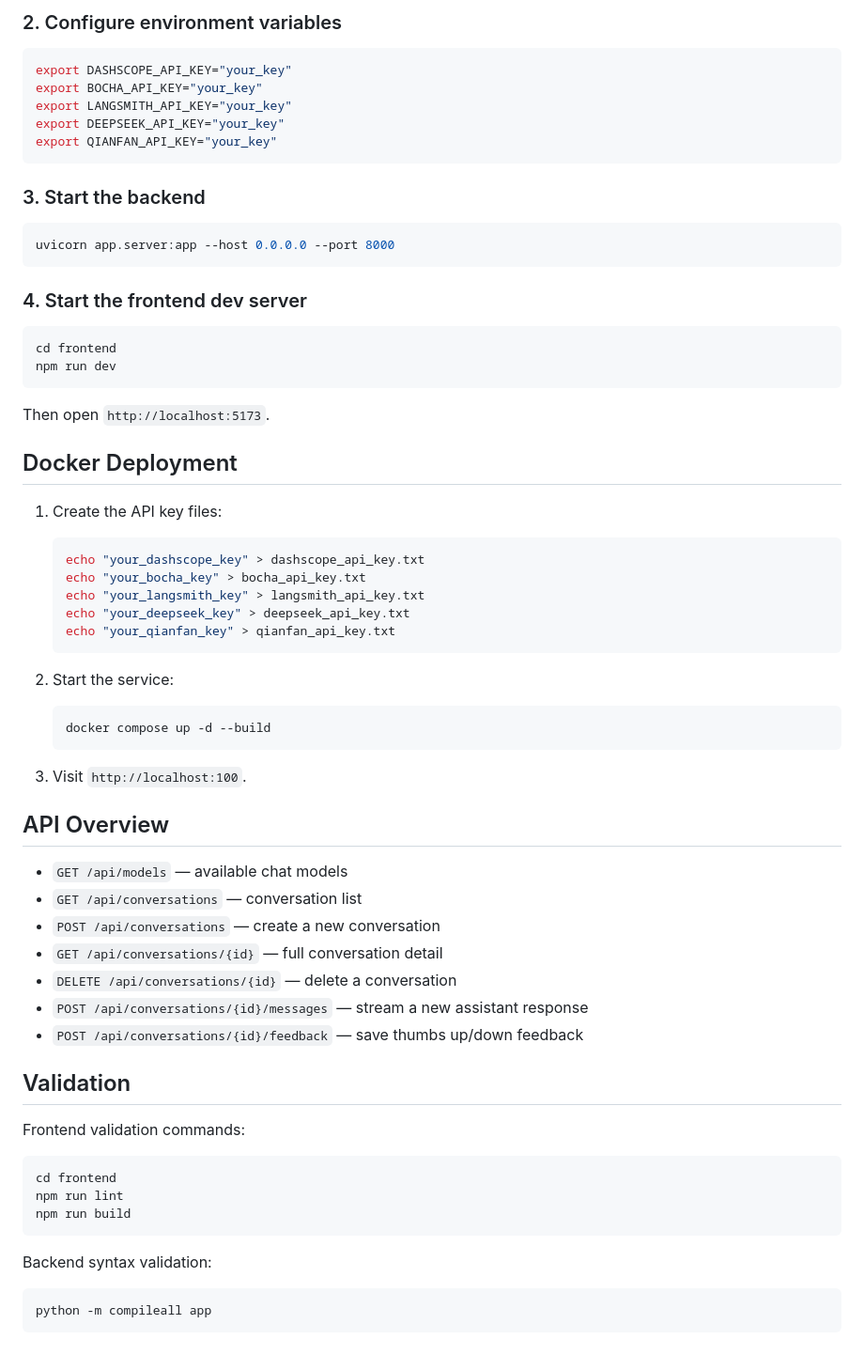
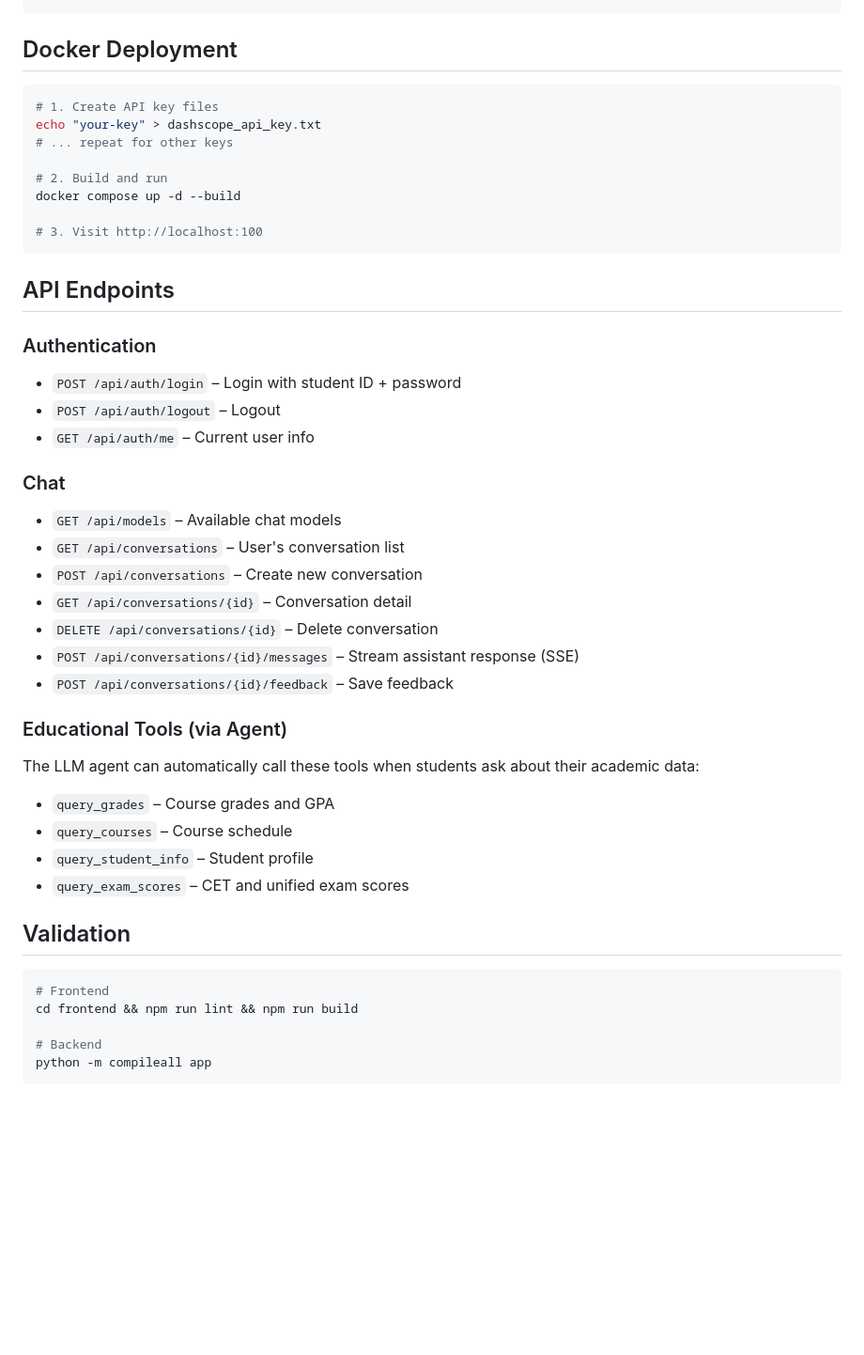
Before and after one commit to lyc280705/fzu-chat, a Markdown page: README.md, the part around one of its changes. Shown at 94% size. GitHub-like rendering; blank space fills up the shorter version.

````diff
--- a/README.md
+++ b/README.md
@@ -65,72 +77,47 @@ cd frontend && npm install
 ```
-
-### 2. Configure environment variables
-
-```bash
-export DASHSCOPE_API_KEY="your_key"
-export BOCHA_API_KEY="your_key"
-export LANGSMITH_API_KEY="your_key"
-export DEEPSEEK_API_KEY="your_key"
-export QIANFAN_API_KEY="your_key"
-```
-
-### 3. Start the backend
-
-```bash
-uvicorn app.server:app --host 0.0.0.0 --port 8000
-```
-
-### 4. Start the frontend dev server
-
-```bash
-cd frontend
-npm run dev
-```
-
-Then open `http://localhost:5173`.
 
 ## Docker Deployment
 
-1. Create the API key files:
+```bash
+# 1. Create API key files
+echo "your-key" > dashscope_api_key.txt
+# ... repeat for other keys
 
-   ```bash
-   echo "your_dashscope_key" > dashscope_api_key.txt
-   echo "your_bocha_key" > bocha_api_key.txt
-   echo "your_langsmith_key" > langsmith_api_key.txt
-   echo "your_deepseek_key" > deepseek_api_key.txt
-   echo "your_qianfan_key" > qianfan_api_key.txt
-   ```
+# 2. Build and run
+docker compose up -d --build
 
-2. Start the service:
+# 3. Visit http://localhost:100
+```
 
-   ```bash
-   docker compose up -d --build
-   ```
+## API Endpoints
 
-3. Visit `http://localhost:100`.
+### Authentication
+- `POST /api/auth/login` – Login with student ID + password
+- `POST /api/auth/logout` – Logout
+- `GET /api/auth/me` – Current user info
 
-## API Overview
+### Chat
+- `GET /api/models` – Available chat models
+- `GET /api/conversations` – User's conversation list
+- `POST /api/conversations` – Create new conversation
+- `GET /api/conversations/{id}` – Conversation detail
+- `DELETE /api/conversations/{id}` – Delete conversation
+- `POST /api/conversations/{id}/messages` – Stream assistant response (SSE)
+- `POST /api/conversations/{id}/feedback` – Save feedback
 
-- `GET /api/models` — available chat models
-- `GET /api/conversations` — conversation list
-- `POST /api/conversations` — create a new conversation
-- `GET /api/conversations/{id}` — full conversation detail
-- `DELETE /api/conversations/{id}` — delete a conversation
-- `POST /api/conversations/{id}/messages` — stream a new assistant response
-- `POST /api/conversations/{id}/feedback` — save thumbs up/down feedback
+### Educational Tools (via Agent)
+The LLM agent can automatically call these tools when students ask about their academic data:
+- `query_grades` – Course grades and GPA
+- `query_courses` – Course schedule
+- `query_student_info` – Student profile
+- `query_exam_scores` – CET and unified exam scores
 
 ## Validation
 
-Frontend validation commands:
+```bash
+# Frontend
+cd frontend && npm run lint && npm run build
 
-```bash
-cd frontend
-npm run lint
-npm run build
-```
-
-Backend syntax validation:
-
-```bash
+# Backend
 python -m compileall app
 ```
````
Also changed, not shown: other parts of README.md (+42 -30 lines), README.zh.md (+80 -93 lines).
